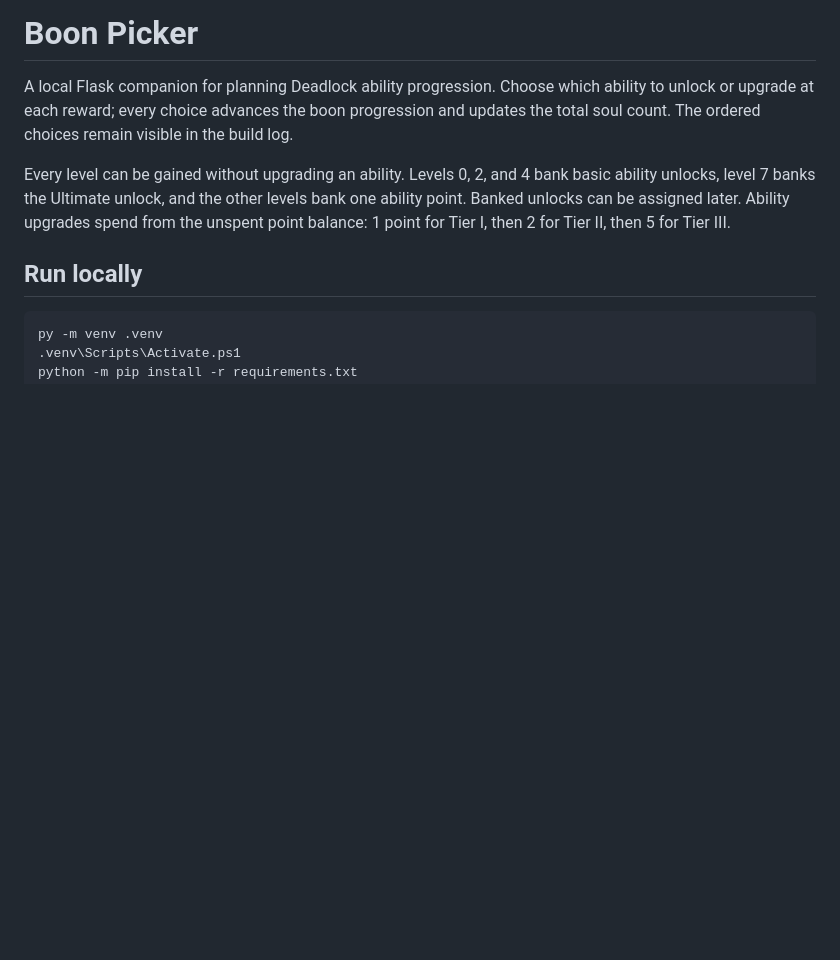
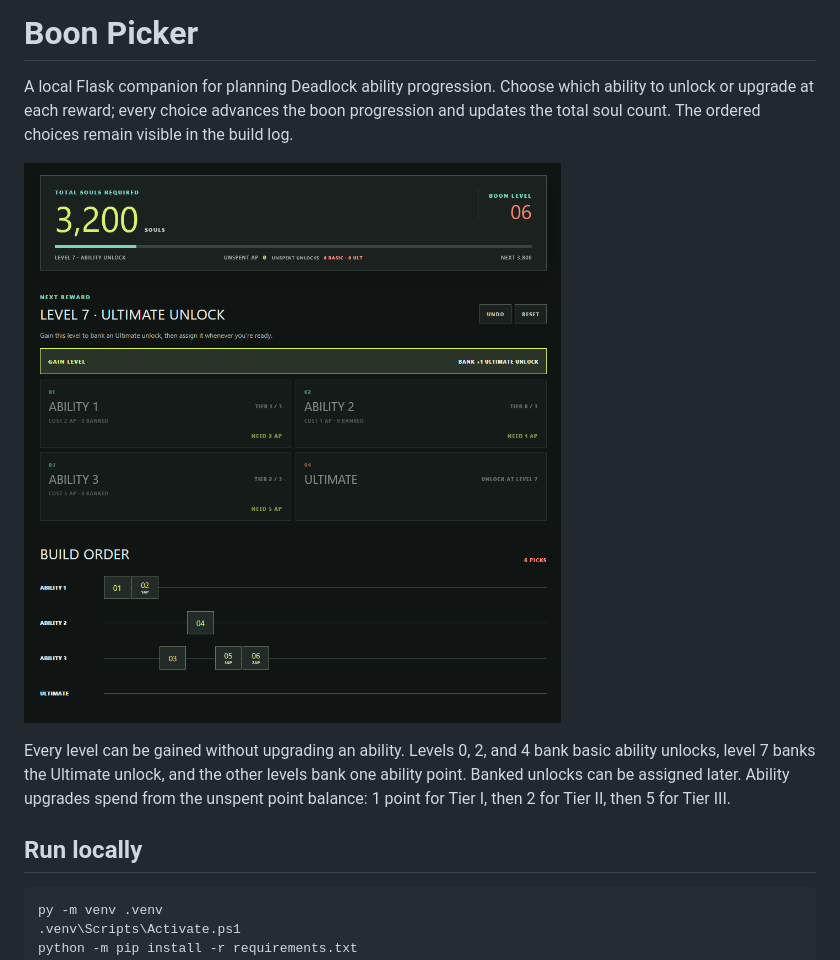
Before and after one commit to LittleBitwise/BoonPlanner, a Markdown page: README.md, the part around the change. Drawn GitHub-style; pictures changed too: preview.png (added); blank space fills up the shorter version.

Commit message:
add preview image to readme

```diff
--- a/README.md
+++ b/README.md
@@ -1,6 +1,8 @@
 # Boon Picker
 
 A local Flask companion for planning Deadlock ability progression. Choose which ability to unlock or upgrade at each reward; every choice advances the boon progression and updates the total soul count. The ordered choices remain visible in the build log.
+
+![Boon Picker screenshot](preview.png)
 
 Every level can be gained without upgrading an ability. Levels 0, 2, and 4 bank basic ability unlocks, level 7 banks the Ultimate unlock, and the other levels bank one ability point. Banked unlocks can be assigned later. Ability upgrades spend from the unspent point balance: 1 point for Tier I, then 2 for Tier II, then 5 for Tier III.
 
```
